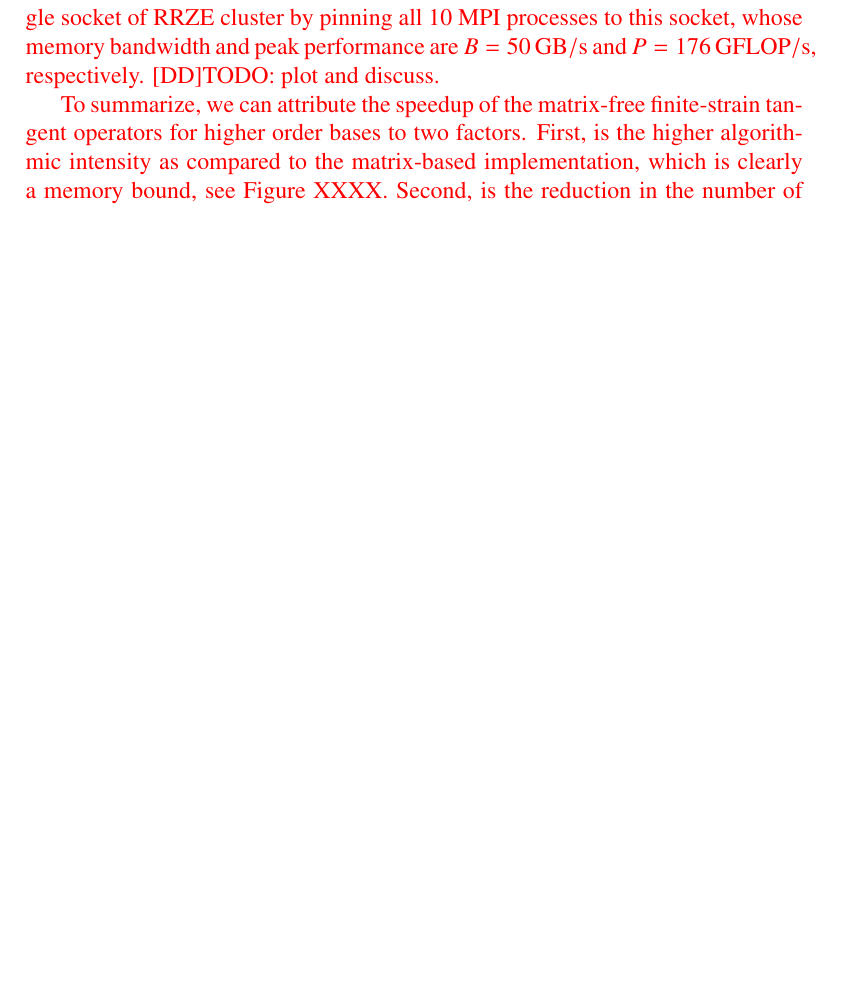
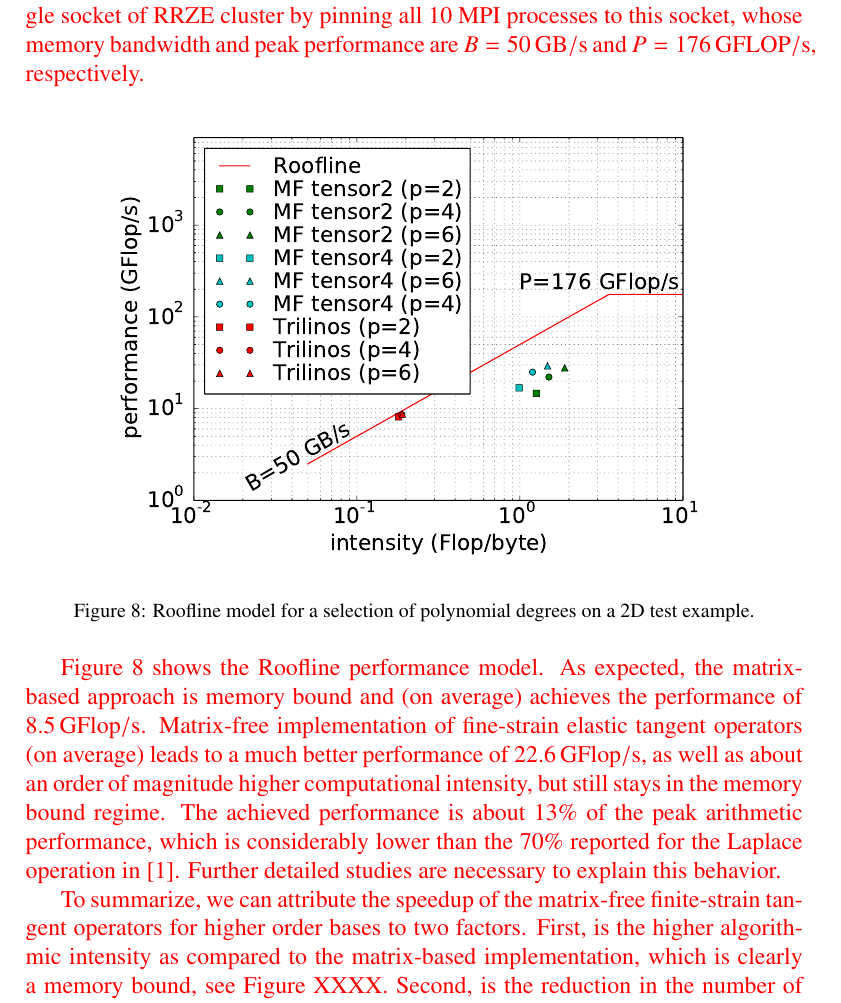
Before and after one commit to davydden/large-strain-matrix-free, a LaTeX document (doc/large_strain.tex): part of page 22 of 28 before the commit and part of page 22 of 29 after it, cut so that both start at the same text, the shorter picture padded with empty space. Compiled offline with pdfLaTeX.

Commit message:
first discussion on Roofline

```diff
--- a/doc/large_strain.tex
+++ b/doc/large_strain.tex
@@ -906,7 +906,27 @@ Finally, we analyze the node-level performance of the two approaches using the R
 Memory bandwidth (MBytes/s) and the number of floating point operations per second (MFLOP/s) are measured using the \texttt{MEM\_DP} group of the LIKWID \cite{likwid} tool, version 4.2.1.
 The measurements are done on a single socket of RRZE cluster by pinning all 10 MPI processes to this socket, whose
 memory bandwidth and peak performance are $B=50 \,\rm{GB/s}$ and $P=176\, \rm{GFLOP/s}$, respectively.
-[DD]TODO: plot and discuss.
+}
+
+\begin{figure}[!ht]
+  \centering
+  \begin{subfigure}[b]{0.8\textwidth}
+    \centering
+    \includegraphics[width=\textwidth]{LIKWID_Emmy_RRZE_roofline.pdf}
+    % \caption{2D multigrid mesh with 2 global refinements}
+  \end{subfigure}
+  \caption{Roofline model for a selection of polynomial degrees on a 2D test example.}%
+  \label{fig:roofline}
+\end{figure}
+
+{\color{red}
+Figure \ref{fig:roofline} shows the Roofline performance model.
+As expected, the matrix-based approach is memory bound and (on average) achieves the performance of $8.5\,\rm{GFlop/s}$.
+Matrix-free implementation of fine-strain elastic tangent operators (on average) leads to a much better performance of
+$22.6\,\rm{GFlop/s}$, as well as about an order of magnitude higher computational intensity, but still stays in the memory bound regime.
+The achieved performance is about 13\% of the peak arithmetic performance, which is considerably lower than the
+70\% reported for the Laplace operation in \cite{kronbichler12}.
+Further detailed studies are necessary to explain this behavior.
 }
 
 {\color{red}
```
Also changed, not shown: doc/LIKWID_Emmy_RRZE_roofline.pdf (added).
